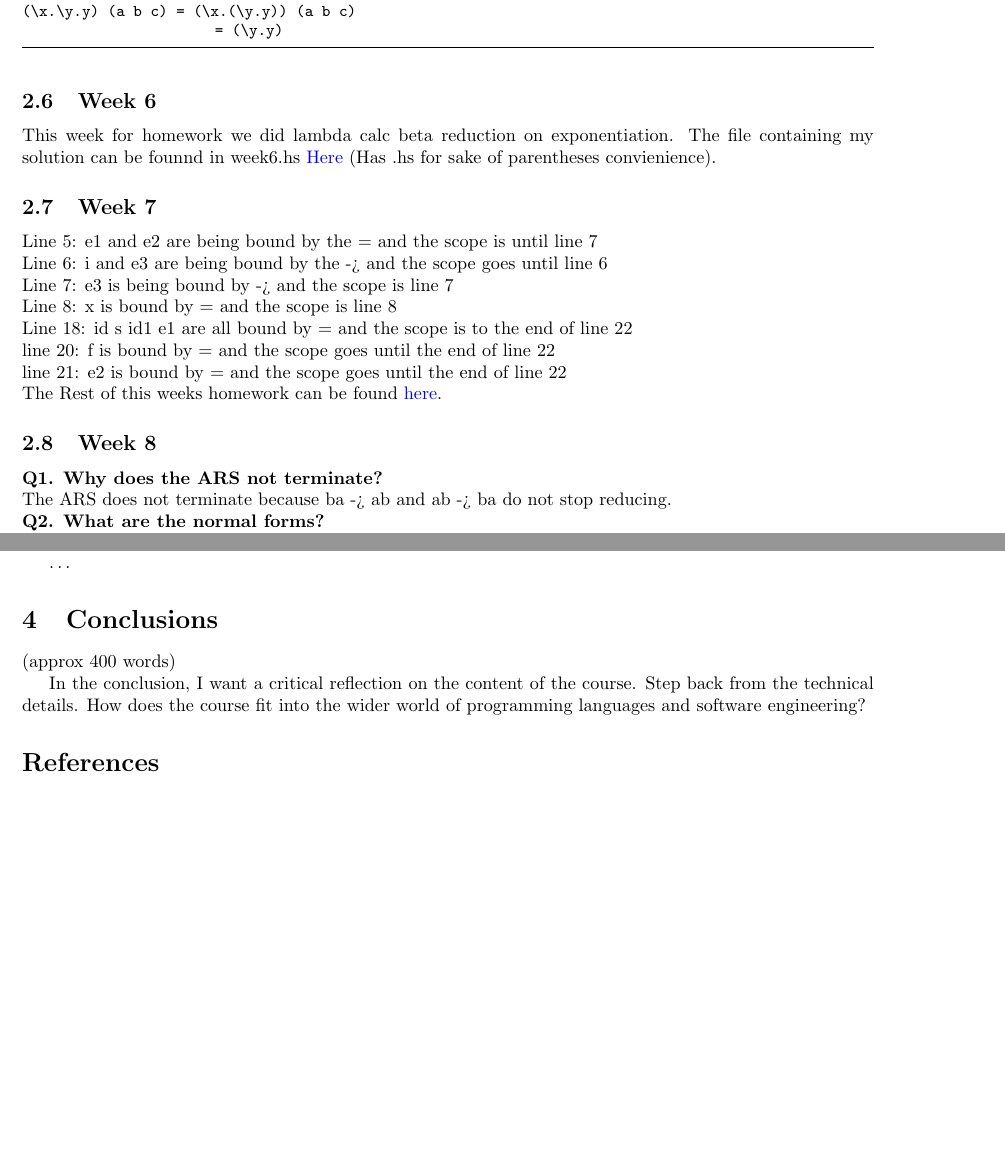
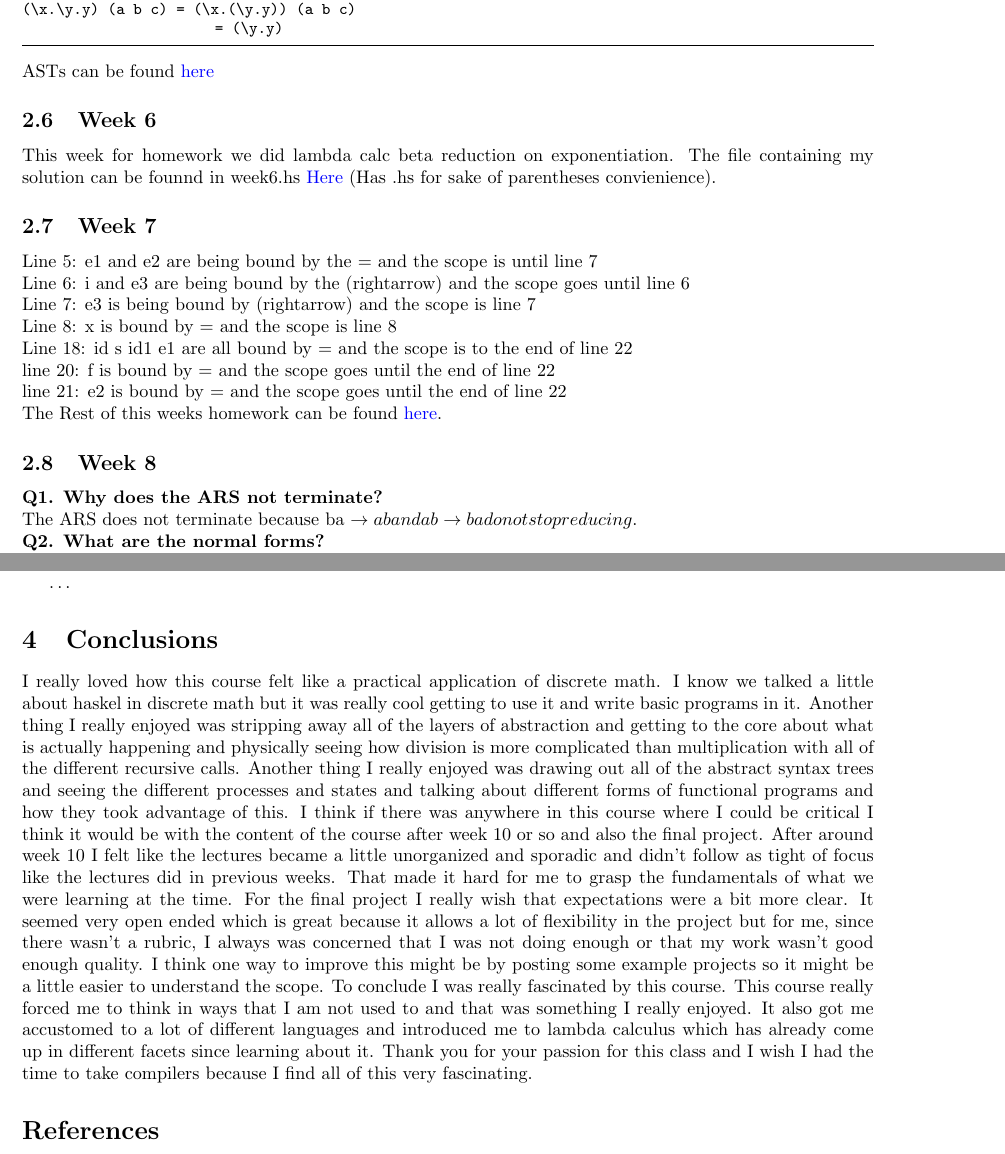
Before and after one commit to jacgoldberg/Programming-Lang, a LaTeX paper (report.tex): two parts of pages 7 and 12 of 12, joined at a grey line, cut so that both start at the same text, the shorter picture padded with empty space. The pictures show the PDF file report.pdf that the author committed with the source.

Commit message:
All the rest and goodnight

```diff
--- a/report.tex
+++ b/report.tex
@@ -365,8 +366,8 @@ This week for homework we did lambda calc beta reduction on exponentiation. The
 
 \subsection{Week 7}
 \\Line 5: e1 and e2 are being bound by the = and the scope is until line 7
-\\Line 6: i and e3 are being bound by the -> and the scope goes until line 6
-\\Line 7: e3 is being bound by -> and the scope is line 7
+\\Line 6: i and e3 are being bound by the (rightarrow) and the scope goes until line 6
+\\Line 7: e3 is being bound by (rightarrow) and the scope is line 7
 \\Line 8: x is bound by = and the scope is line 8
 \\Line 18: id s id1 e1 are all bound by = and the scope is to the end of line 22
 \\line 20: f is bound by = and the scope goes until the end of line 22
@@ -579,9 +580,7 @@ If I were to go back and do it again I would expand on my use cases and showcase
 
 \section{Conclusions}\label{conclusions}
 
-(approx 400 words)
-
-In the conclusion, I want a critical reflection on the content of the course. Step back from the technical details. How does the course fit into the wider world of programming languages and software engineering?
+I really loved how this course felt like a practical application of discrete math. I know we talked a little about haskel in discrete math but it was really cool getting to use it and write basic programs in it. Another thing I really enjoyed was stripping away all of the layers of abstraction and getting to the core about what is actually happening and physically seeing how division is more complicated than multiplication with all of the different recursive calls. Another thing I really enjoyed was drawing out all of the abstract syntax trees and seeing the different processes and states and talking about different forms of functional programs and how they took advantage of this. I think if there was anywhere in this course where I could be critical I think it would be with the content of the course after week 10 or so and also the final project. After around week 10 I felt like the lectures became a little unorganized and sporadic and didn’t follow as tight of focus like the lectures did in previous weeks. That made it hard for me to grasp the fundamentals of what we were learning at the time. For the final project I really wish that expectations were a bit more clear. It seemed very open ended which is great because it allows a lot of flexibility in the project but for me, since there wasn’t a rubric, I always was concerned that I was not doing enough or that my work wasn’t good enough quality. I think one way to improve this might be by posting some example projects so it might be a little easier to understand the scope.  To conclude I was really fascinated by this course. This course really forced me to think in ways that I am not used to and that was something I really enjoyed. It also got me accustomed to a lot of different languages and introduced me to lambda calculus which has already come up in different facets since learning about it. Thank you for your passion for this class and I wish I had the time to take compilers because I find all of this very fascinating.
 
 \begin{thebibliography}{99}
 \bibitem[PL]{PL} \href{https://github.com/alexhkurz/programming-languages-2022/blob/main/README.md}{Programming Languages 2022}, Chapman University, 2022.
```
Also changed, not shown: report.pdf, report.tex (7 more changed lines).
